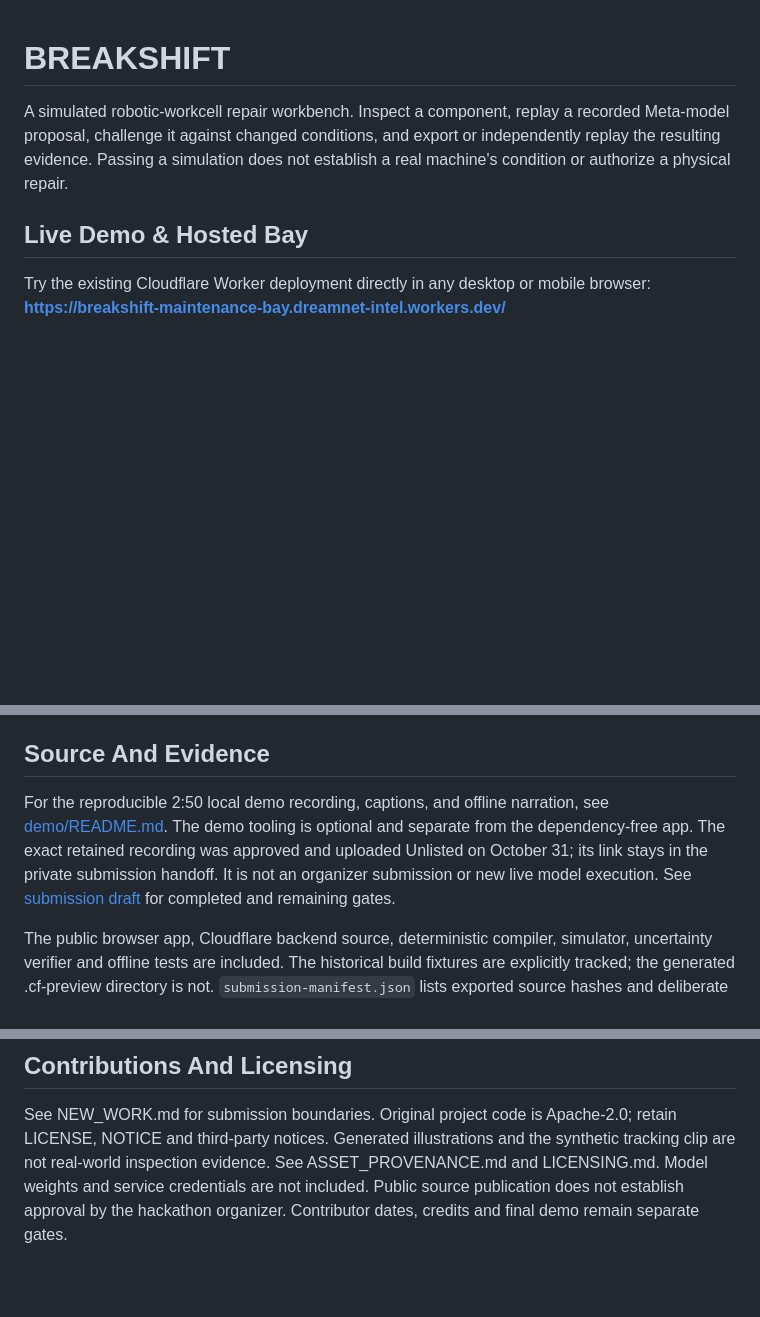
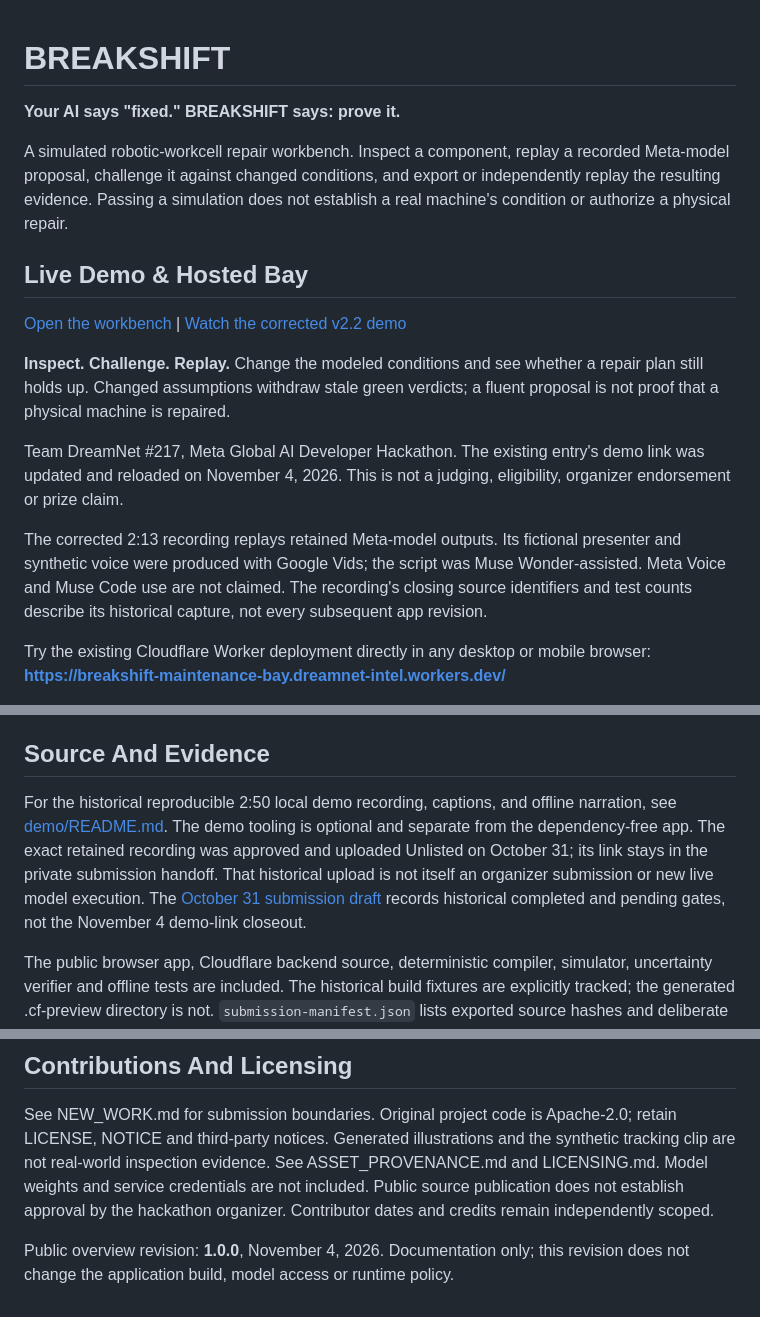
Before and after one commit to BrandonDucar/breakshift, a Markdown page: README.md, 3 parts joined by grey strips. GitHub-like rendering; blank space fills up the shorter version.

Commit message:
Refresh public overview and connect verified DreamNet entrypoints

```diff
--- a/README.md
+++ b/README.md
@@ -1,4 +1,6 @@
 # BREAKSHIFT
+
+**Your AI says "fixed." BREAKSHIFT says: prove it.**
 
 A simulated robotic-workcell repair workbench. Inspect a component, replay a
 recorded Meta-model proposal, challenge it against changed conditions, and export
@@ -6,6 +8,23 @@ or independently replay the resulting evidence. Passing a simulation does not
 establish a real machine's condition or authorize a physical repair.
 
 ## Live Demo & Hosted Bay
+
+[Open the workbench](https://breakshift-maintenance-bay.dreamnet-intel.workers.dev/) |
+[Watch the corrected v2.2 demo](https://www.youtube.com/watch?v=o6qEsiYmQdM)
+
+**Inspect. Challenge. Replay.** Change the modeled conditions and see whether a
+repair plan still holds up. Changed assumptions withdraw stale green verdicts;
+a fluent proposal is not proof that a physical machine is repaired.
+
+Team DreamNet #217, Meta Global AI Developer Hackathon. The existing entry's
+demo link was updated and reloaded on November 4, 2026. This is not a judging,
+eligibility, organizer endorsement or prize claim.
+
+The corrected 2:13 recording replays retained Meta-model outputs. Its fictional
+presenter and synthetic voice were produced with Google Vids; the script was
+Muse Wonder-assisted. Meta Voice and Muse Code use are not claimed. The
+recording's closing source identifiers and test counts describe its historical
+capture, not every subsequent app revision.
 
 Try the existing Cloudflare Worker deployment directly in any desktop or mobile browser:
 **https://breakshift-maintenance-bay.dreamnet-intel.workers.dev/**
@@ -42,12 +61,13 @@ synthetic browser test, not a physical-device hardware test.
 
 ## Source And Evidence
 
-For the reproducible 2:50 local demo recording, captions, and offline narration,
+For the historical reproducible 2:50 local demo recording, captions, and offline narration,
 see [demo/README.md](demo/README.md). The demo tooling is optional and separate
 from the dependency-free app. The exact retained recording was approved and
 uploaded Unlisted on October 31; its link stays in the private submission handoff.
-It is not an organizer submission or new live model execution. See
-[submission draft](SUBMISSION_DRAFT.md) for completed and remaining gates.
+That historical upload is not itself an organizer submission or new live model
+execution. The [October 31 submission draft](SUBMISSION_DRAFT.md) records
+historical completed and pending gates, not the November 4 demo-link closeout.
 
 The public browser app, Cloudflare backend source, deterministic compiler,
 simulator, uncertainty verifier and offline tests are included. The historical
@@ -76,4 +96,7 @@ retain LICENSE, NOTICE and third-party notices. Generated illustrations and the
 synthetic tracking clip are not real-world inspection evidence. See
 ASSET_PROVENANCE.md and LICENSING.md. Model weights and service credentials are
 not included. Public source publication does not establish approval by the
-hackathon organizer. Contributor dates, credits and final demo remain separate gates.
+hackathon organizer. Contributor dates and credits remain independently scoped.
+
+Public overview revision: **1.0.0**, November 4, 2026. Documentation only; this
+revision does not change the application build, model access or runtime policy.
```
